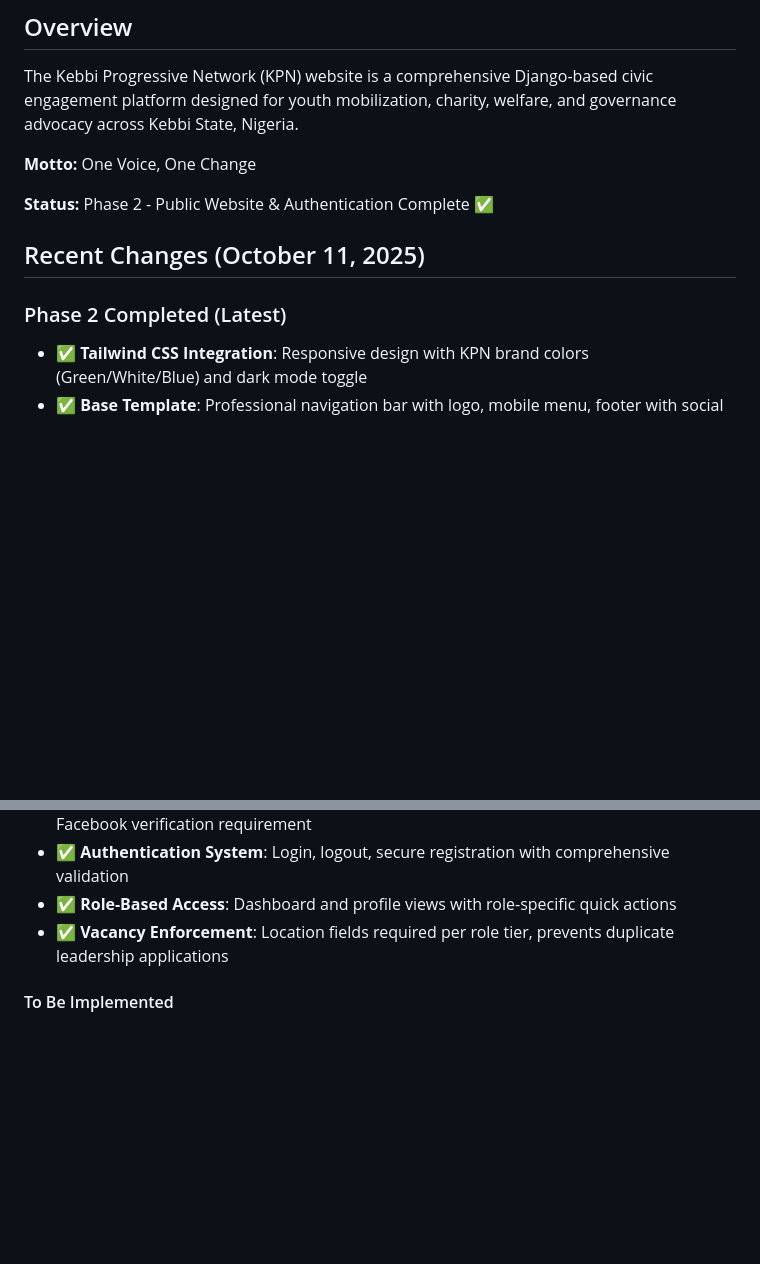
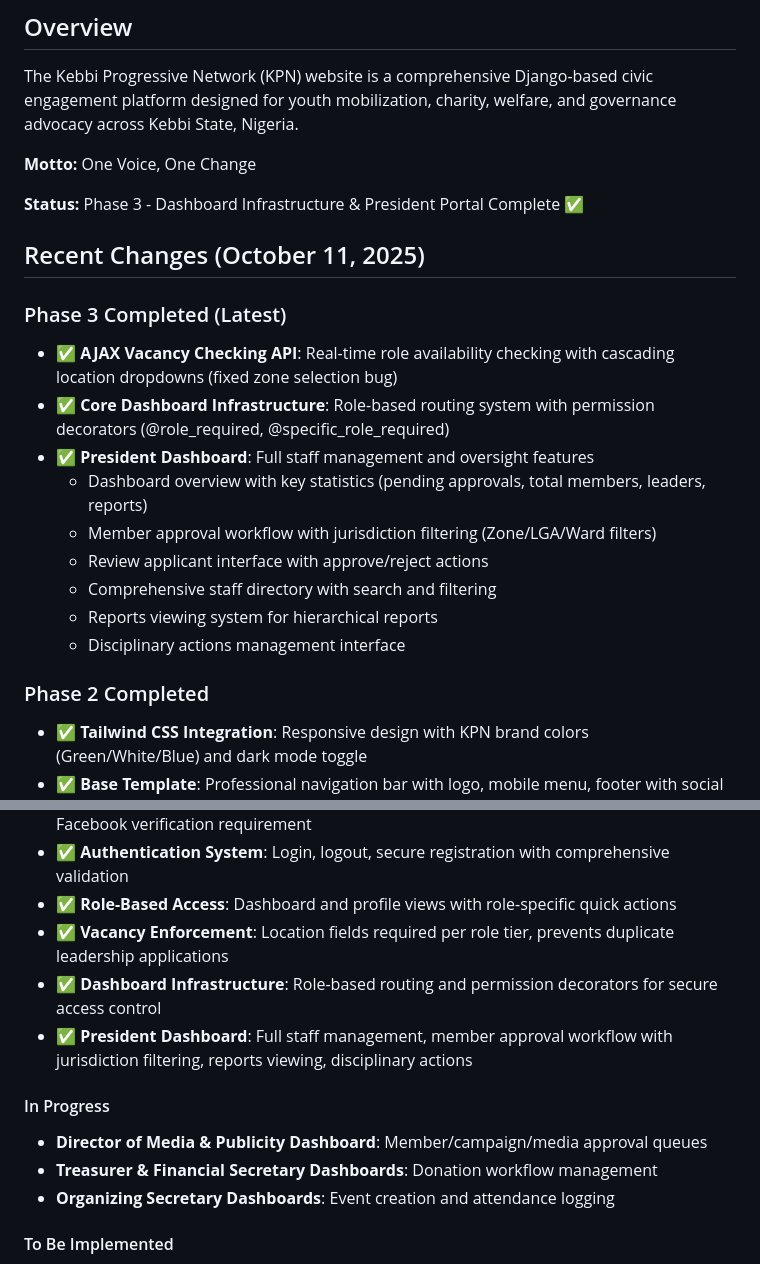
Before and after one commit to Kebbiconnect/kconnect, a Markdown page: replit.md, 2 parts joined by grey strips. GitHub-like rendering; blank space fills up the shorter version.

Commit message:
Complete dashboard infrastructure and president portal features
Update replit.md to reflect Phase 3 completion, detailing the AJAX Vacancy Checking API, Core Dashboard Infrastructure with role-based routing and permission decorators, and the President Dashboard functionalities including staff management and member approval workflows.

Replit-Commit-Author: Agent
Replit-Commit-Session-Id: 81c1a46e-281a-4e58-b041-abddb2efca45
Replit-Commit-Checkpoint-Type: full_checkpoint
Replit-Commit-Screenshot-Url: https://storage.googleapis.com/screenshot-production-us-central1/6b964456-7145-470b-80f1-781c98887e6d/81c1a46e-281a-4e58-b041-abddb2efca45/hs476k2

```diff
--- a/replit.md
+++ b/replit.md
@@ -5,11 +5,22 @@ The Kebbi Progressive Network (KPN) website is a comprehensive Django-based civi
 
 **Motto:** One Voice, One Change
 
-**Status:** Phase 2 - Public Website & Authentication Complete ✅
+**Status:** Phase 3 - Dashboard Infrastructure & President Portal Complete ✅
 
 ## Recent Changes (October 11, 2025)
 
-### Phase 2 Completed (Latest)
+### Phase 3 Completed (Latest)
+- ✅ **AJAX Vacancy Checking API**: Real-time role availability checking with cascading location dropdowns (fixed zone selection bug)
+- ✅ **Core Dashboard Infrastructure**: Role-based routing system with permission decorators (@role_required, @specific_role_required)
+- ✅ **President Dashboard**: Full staff management and oversight features
+  - Dashboard overview with key statistics (pending approvals, total members, leaders, reports)
+  - Member approval workflow with jurisdiction filtering (Zone/LGA/Ward filters)
+  - Review applicant interface with approve/reject actions
+  - Comprehensive staff directory with search and filtering
+  - Reports viewing system for hierarchical reports
+  - Disciplinary actions management interface
+
+### Phase 2 Completed
 - ✅ **Tailwind CSS Integration**: Responsive design with KPN brand colors (Green/White/Blue) and dark mode toggle
 - ✅ **Base Template**: Professional navigation bar with logo, mobile menu, footer with social links
 - ✅ **All Public Pages Built**:
@@ -147,6 +158,13 @@ The Kebbi Progressive Network (KPN) website is a comprehensive Django-based civi
 - ✅ **Authentication System**: Login, logout, secure registration with comprehensive validation
 - ✅ **Role-Based Access**: Dashboard and profile views with role-specific quick actions
 - ✅ **Vacancy Enforcement**: Location fields required per role tier, prevents duplicate leadership applications
+- ✅ **Dashboard Infrastructure**: Role-based routing and permission decorators for secure access control
+- ✅ **President Dashboard**: Full staff management, member approval workflow with jurisdiction filtering, reports viewing, disciplinary actions
+
+#### In Progress
+- **Director of Media & Publicity Dashboard**: Member/campaign/media approval queues
+- **Treasurer & Financial Secretary Dashboards**: Donation workflow management
+- **Organizing Secretary Dashboards**: Event creation and attendance logging
 
 #### To Be Implemented
 - **Hierarchical Approval Workflow**: Ward → LGA → Zonal → State reporting chain
```
